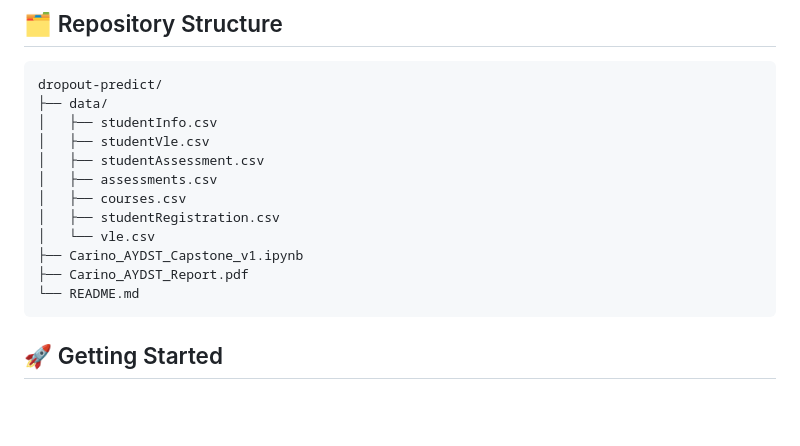
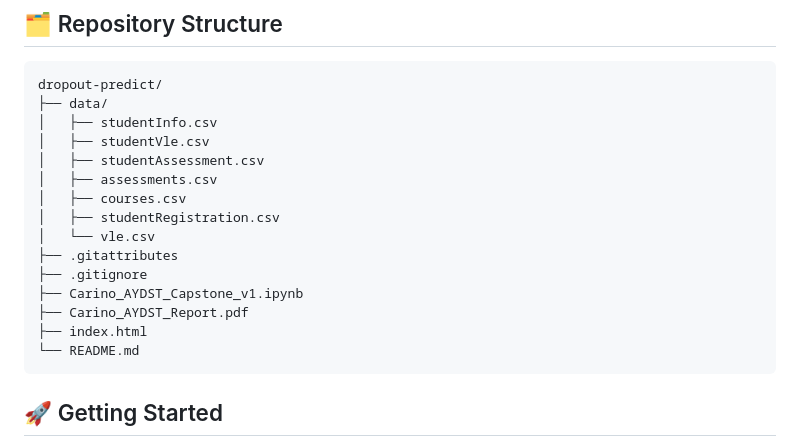
Before and after one commit to clarissecasicarino/dropout-predict, a Markdown page: README.md, the part around the change. GitHub-like rendering; blank space fills up the shorter version.

Commit message:
Update repository structure in markdown readme

````diff
--- a/README.md
+++ b/README.md
@@ -33,8 +33,11 @@ dropout-predict/
 │   ├── courses.csv
 │   ├── studentRegistration.csv
 │   └── vle.csv
+├── .gitattributes
+├── .gitignore
 ├── Carino_AYDST_Capstone_v1.ipynb
 ├── Carino_AYDST_Report.pdf
+├── index.html
 └── README.md
 ```
 
````
